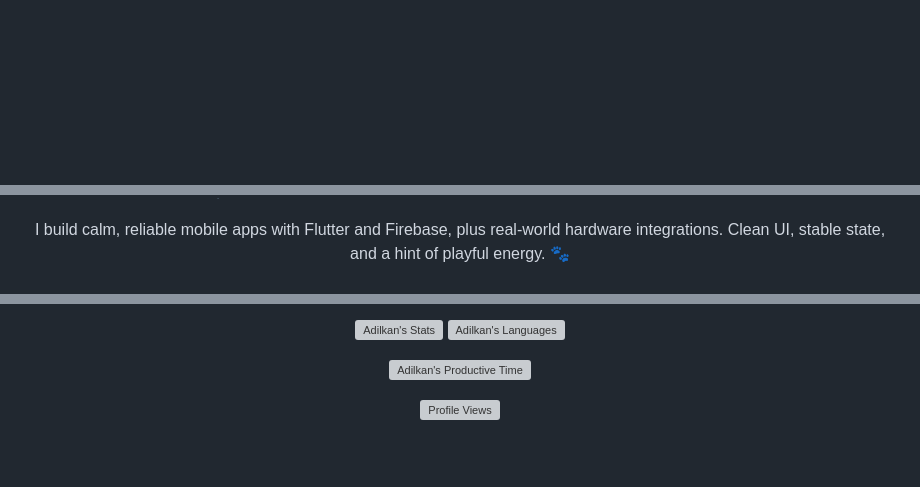
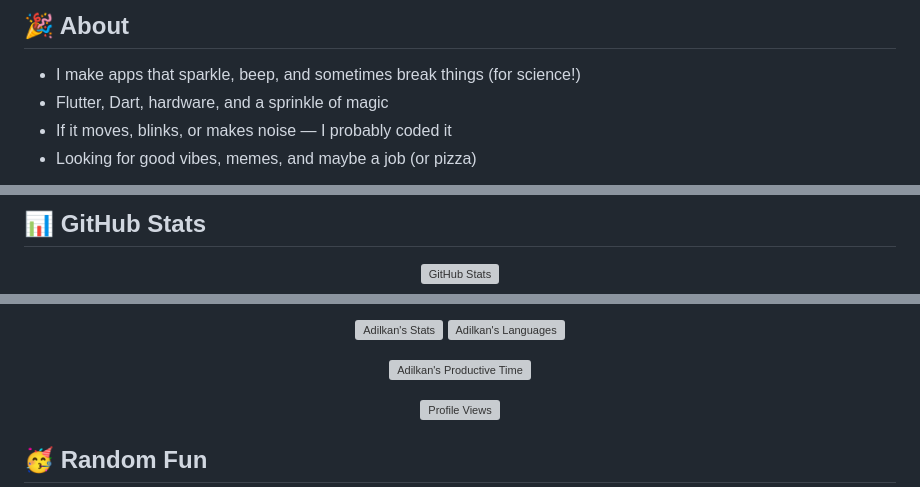
Before and after one commit to Adilkan-Dev/Adilkan-dev, a Markdown page: README.md, 3 parts joined by grey strips. Rendered like a GitHub page; blank space fills up the shorter version; grey boxes are pictures that could not be loaded.

```diff
--- a/README.md
+++ b/README.md
@@ -3,3 +20,11 @@
 </p>
 
+<!-- About: playful style -->
+## 🎉 About
+- I make apps that sparkle, beep, and sometimes break things (for science!)
+- Flutter, Dart, hardware, and a sprinkle of magic
+- If it moves, blinks, or makes noise — I probably coded it
+- Looking for good vibes, memes, and maybe a job (or pizza)
+
+<!-- Tech stack: creative SVG -->
 <p align="center">
@@ -7,6 +38,7 @@
 </p>
 
+<!-- GitHub Stats: keep as is -->
+## 📊 GitHub Stats
 <p align="center">
-  I build calm, reliable mobile apps with Flutter and Firebase, plus real-world hardware integrations.
-  Clean UI, stable state, and a hint of playful energy. &#x1F43E;
+  <img src="https://github-readme-stats.vercel.app/api?username=Adilkan-Dev&show_icons=true&theme=radical" alt="GitHub Stats" />
 </p>
@@ -69,15 +45,14 @@
 <p align="center">
   <img src="https://github-profile-summary-cards.vercel.app/api/cards/stats?username=adilkananarbekov&theme=radical" alt="Adilkan's Stats" />
-
   <img src="https://github-profile-summary-cards.vercel.app/api/cards/repos-per-language?username=adilkananarbekov&theme=radical" alt="Adilkan's Languages" />
 </p>
-
 <p align="center">
   <img src="https://github-profile-summary-cards.vercel.app/api/cards/productive-time?username=adilkananarbekov&theme=radical&utcOffset=6" alt="Adilkan's Productive Time" />
 </p>
-
 <p align="center">
   <img src="https://komarev.com/ghpvc/?username=adilkananarbekov&label=Profile%20Views&color=fe428e&style=flat-square" alt="Profile Views" />
 </p>
 
+<!-- Fun section -->
+## 🥳 Random Fun
 <p align="center">
```
Also changed, not shown: other parts of README.md (+35 -94 lines).
